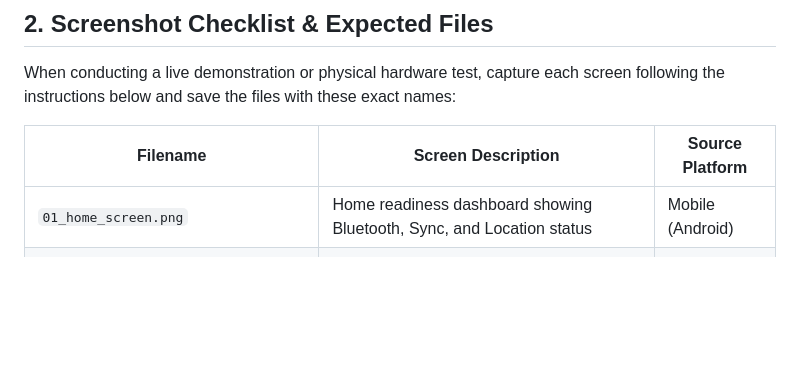
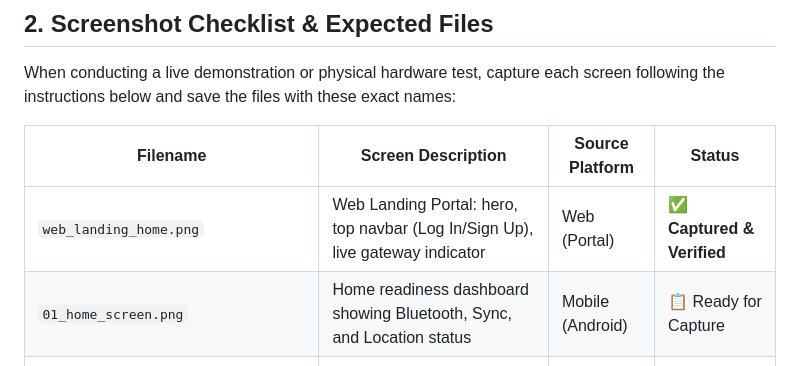
Before and after one commit to VIJAYAPANDIANT/rescue-link-offline-emergency-sos, a Markdown page: docs/screenshots/README.md, the part around the change. Drawn GitHub-style; blank space fills up the shorter version.

```diff
--- a/docs/screenshots/README.md
+++ b/docs/screenshots/README.md
@@ -18,9 +18,10 @@ This directory is designated to receive real screenshots captured directly from
 
 When conducting a live demonstration or physical hardware test, capture each screen following the instructions below and save the files with these exact names:
 
-| Filename | Screen Description | Source Platform |
-|---|---|---|
-| `01_home_screen.png` | Home readiness dashboard showing Bluetooth, Sync, and Location status | Mobile (Android) |
+| Filename | Screen Description | Source Platform | Status |
+|---|---|---|---|
+| `web_landing_home.png` | Web Landing Portal: hero, top navbar (Log In/Sign Up), live gateway indicator | Web (Portal) | ✅ **Captured & Verified** |
+| `01_home_screen.png` | Home readiness dashboard showing Bluetooth, Sync, and Location status | Mobile (Android) | 📋 Ready for Capture |
 | `02_send_sos_screen.png` | Emergency composer with category selection and GPS coordinates | Mobile (Android) |
 | `03_sos_confirmation_modal.png` | 3-second safety cancellation countdown dialog | Mobile (Android) |
 | `04_nearby_bluetooth_devices.png` | BLE radar scanning for nearby peer emergency signals | Mobile (Android) |
```
Also changed, not shown: README.md (+41 -1 lines), docs/screenshots/web_landing_home.png (added).
